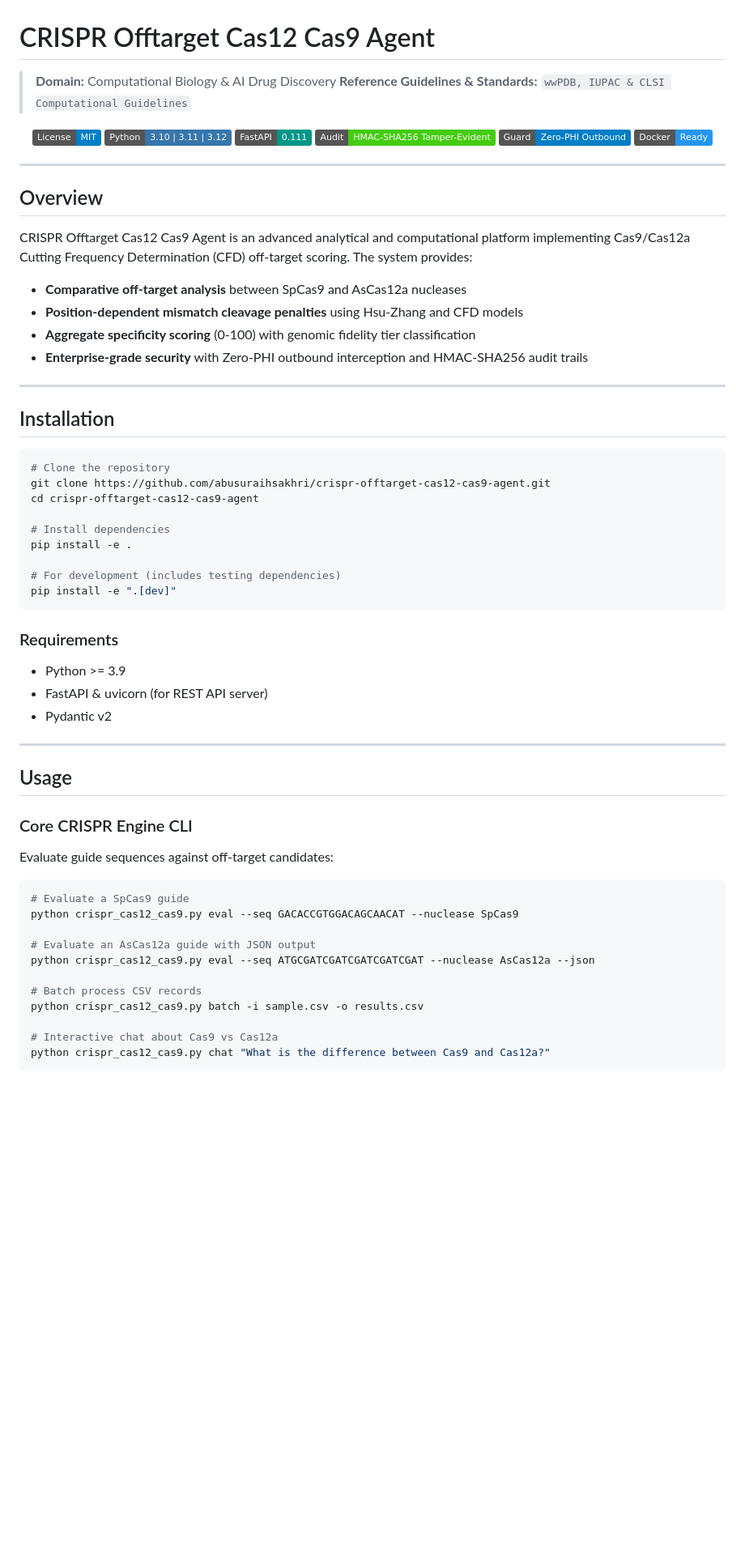
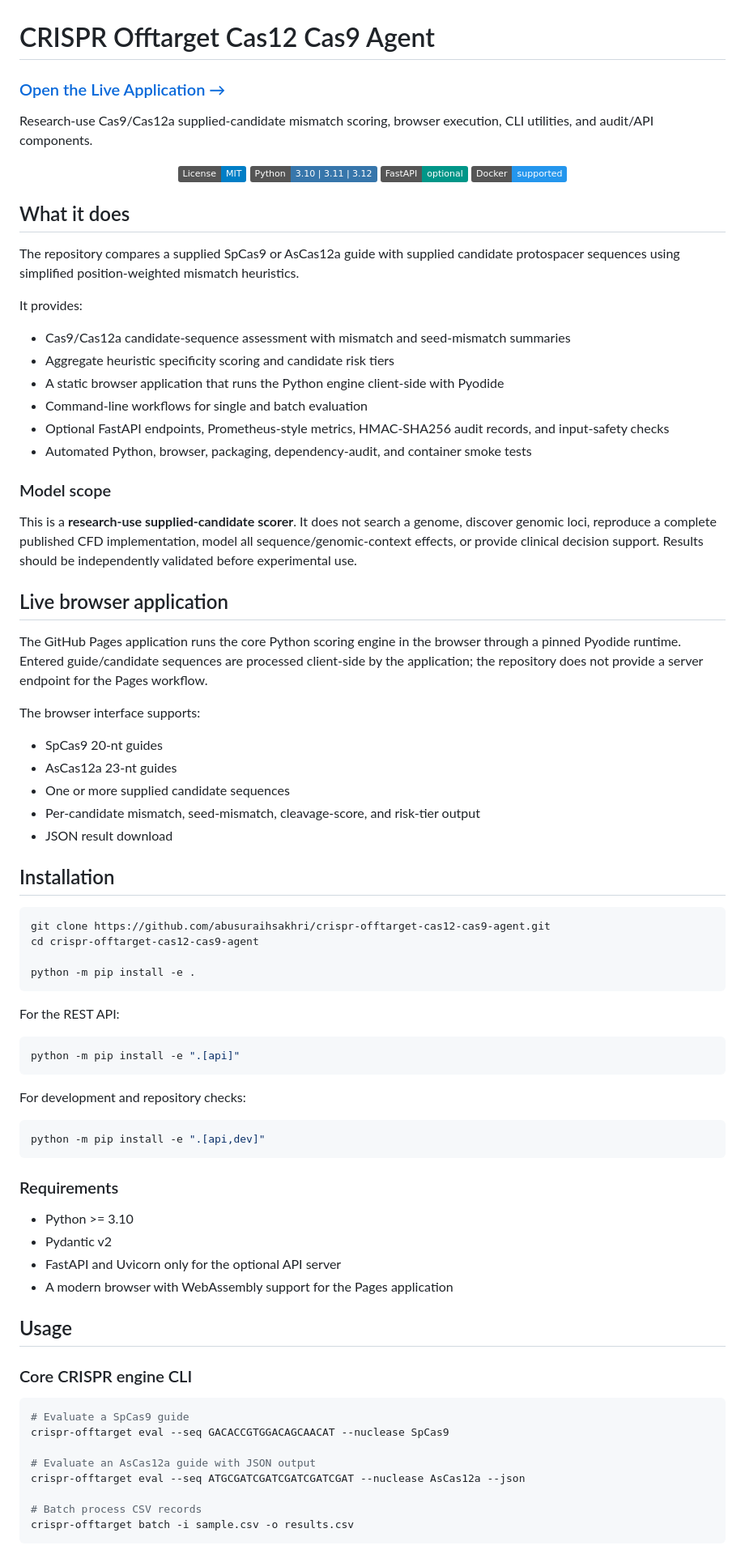
Before and after one commit to abusuraihsakhri/crispr-offtarget-cas12-cas9-agent, a Markdown page: README.md, the part around one of its changes. Shown at 81% size. Rendered like a GitHub page; badges without logos; blank space fills up the shorter version.

````diff
--- a/README.md
+++ b/README.md
@@ -1,70 +1,87 @@
 # CRISPR Offtarget Cas12 Cas9 Agent
 
-> **Domain:** Computational Biology & AI Drug Discovery
-> **Reference Guidelines & Standards:** `wwPDB, IUPAC & CLSI Computational Guidelines`
+### [Open the Live Application →](https://abusuraihsakhri.github.io/crispr-offtarget-cas12-cas9-agent/)
+
+Research-use Cas9/Cas12a supplied-candidate mismatch scoring, browser execution, CLI utilities, and audit/API components.
 
 <div align="center">
 
 [![License: MIT](https://img.shields.io/badge/License-MIT-blue.svg)](LICENSE)
 ![Python](https://img.shields.io/badge/Python-3.10%20%7C%203.11%20%7C%203.12-3776AB.svg?logo=python&logoColor=white)
-![FastAPI](https://img.shields.io/badge/FastAPI-0.111-009688.svg?logo=fastapi&logoColor=white)
-![Audit Trail](https://img.shields.io/badge/Audit-HMAC--SHA256_Tamper--Evident-brightgreen.svg)
-![Zero-PHI Guard](https://img.shields.io/badge/Guard-Zero--PHI_Outbound-blue.svg)
-![Docker](https://img.shields.io/badge/Docker-Ready-2496ED.svg?logo=docker&logoColor=white)
+![FastAPI](https://img.shields.io/badge/FastAPI-optional-009688.svg?logo=fastapi&logoColor=white)
+![Docker](https://img.shields.io/badge/Docker-supported-2496ED.svg?logo=docker&logoColor=white)
 
 </div>
 
----
+## What it does
 
-## Overview
+The repository compares a supplied SpCas9 or AsCas12a guide with supplied candidate protospacer sequences using simplified position-weighted mismatch heuristics.
 
-CRISPR Offtarget Cas12 Cas9 Agent is an advanced analytical and computational platform implementing Cas9/Cas12a Cutting Frequency Determination (CFD) off-target scoring. The system provides:
+It provides:
 
-- **Comparative off-target analysis** between SpCas9 and AsCas12a nucleases
-- **Position-dependent mismatch cleavage penalties** using Hsu-Zhang and CFD models
-- **Aggregate specificity scoring** (0-100) with genomic fidelity tier classification
-- **Enterprise-grade security** with Zero-PHI outbound interception and HMAC-SHA256 audit trails
+- Cas9/Cas12a candidate-sequence assessment with mismatch and seed-mismatch summaries
+- Aggregate heuristic specificity scoring and candidate risk tiers
+- A static browser application that runs the Python engine client-side with Pyodide
+- Command-line workflows for single and batch evaluation
+- Optional FastAPI endpoints, Prometheus-style metrics, HMAC-SHA256 audit records, and input-safety checks
+- Automated Python, browser, packaging, dependency-audit, and container smoke tests
 
----
+### Model scope
+
+This is a **research-use supplied-candidate scorer**. It does not search a genome, discover genomic loci, reproduce a complete published CFD implementation, model all sequence/genomic-context effects, or provide clinical decision support. Results should be independently validated before experimental use.
+
+## Live browser application
+
+The GitHub Pages application runs the core Python scoring engine in the browser through a pinned Pyodide runtime. Entered guide/candidate sequences are processed client-side by the application; the repository does not provide a server endpoint for the Pages workflow.
+
+The browser interface supports:
+
+- SpCas9 20-nt guides
+- AsCas12a 23-nt guides
+- One or more supplied candidate sequences
+- Per-candidate mismatch, seed-mismatch, cleavage-score, and risk-tier output
+- JSON result download
 
 ## Installation
 
 ```bash
-# Clone the repository
 git clone https://github.com/abusuraihsakhri/crispr-offtarget-cas12-cas9-agent.git
 cd crispr-offtarget-cas12-cas9-agent
 
-# Install dependencies
-pip install -e .
+python -m pip install -e .
+```
 
-# For development (includes testing dependencies)
-pip install -e ".[dev]"
+For the REST API:
+
+```bash
+python -m pip install -e ".[api]"
+```
+
+For development and repository checks:
+
+```bash
+python -m pip install -e ".[api,dev]"
 ```
 
 ### Requirements
-- Python >= 3.9
-- FastAPI & uvicorn (for REST API server)
+
+- Python >= 3.10
 - Pydantic v2
-
----
+- FastAPI and Uvicorn only for the optional API server
+- A modern browser with WebAssembly support for the Pages application
 
 ## Usage
 
-### Core CRISPR Engine CLI
-
-Evaluate guide sequences against off-target candidates:
+### Core CRISPR engine CLI
 
 ```bash
 # Evaluate a SpCas9 guide
-python crispr_cas12_cas9.py eval --seq GACACCGTGGACAGCAACAT --nuclease SpCas9
+crispr-offtarget eval --seq GACACCGTGGACAGCAACAT --nuclease SpCas9
 
 # Evaluate an AsCas12a guide with JSON output
-python crispr_cas12_cas9.py eval --seq ATGCGATCGATCGATCGATCGAT --nuclease AsCas12a --json
+crispr-offtarget eval --seq ATGCGATCGATCGATCGATCGAT --nuclease AsCas12a --json
 
 # Batch process CSV records
-python crispr_cas12_cas9.py batch -i sample.csv -o results.csv
-
-# Interactive chat about Cas9 vs Cas12a
-python crispr_cas12_cas9.py chat "What is the difference between Cas9 and Cas12a?"
+crispr-offtarget batch -i sample.csv -o results.csv
 ```
 
````
Also changed, not shown: other parts of README.md (+77 -115 lines).
